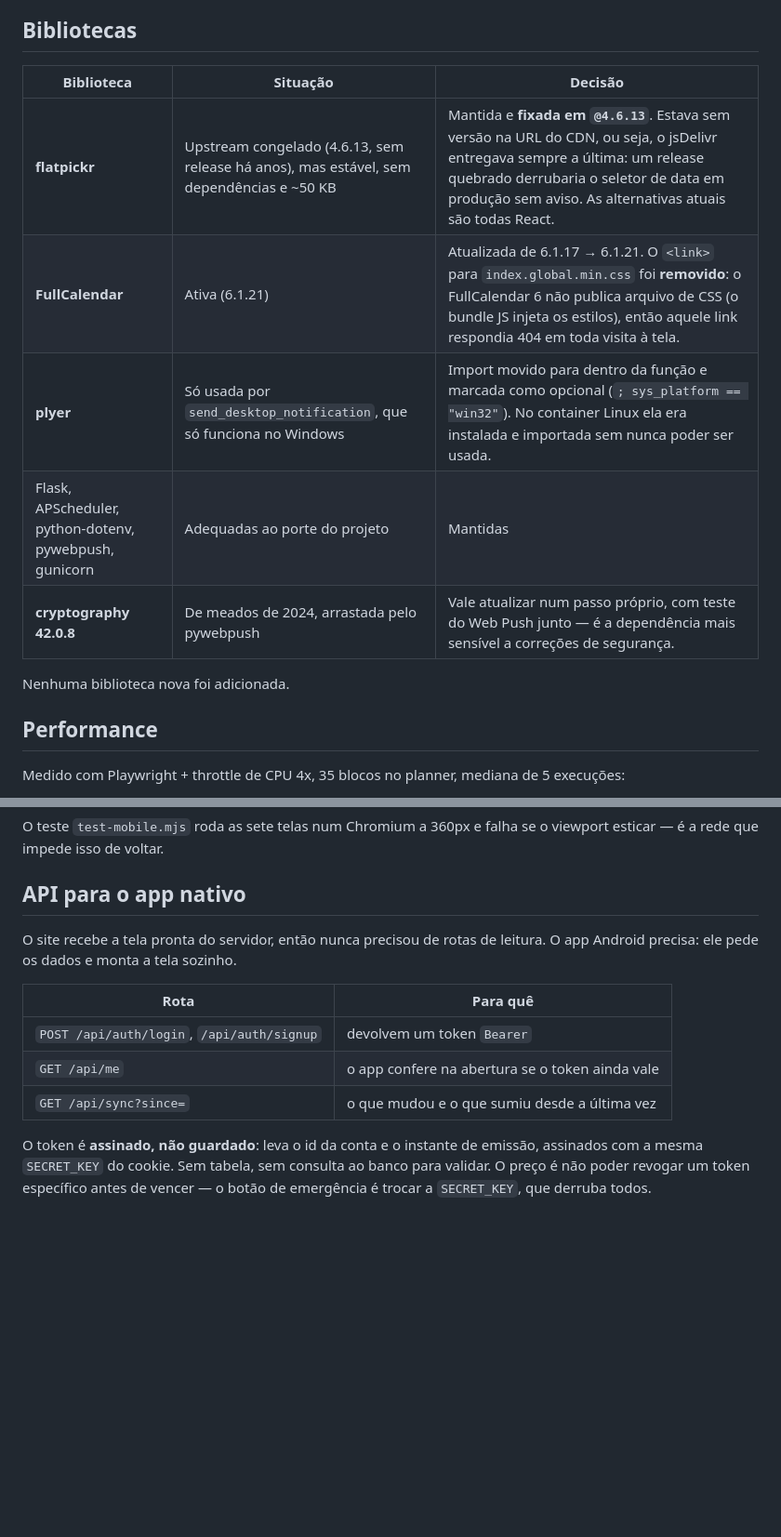
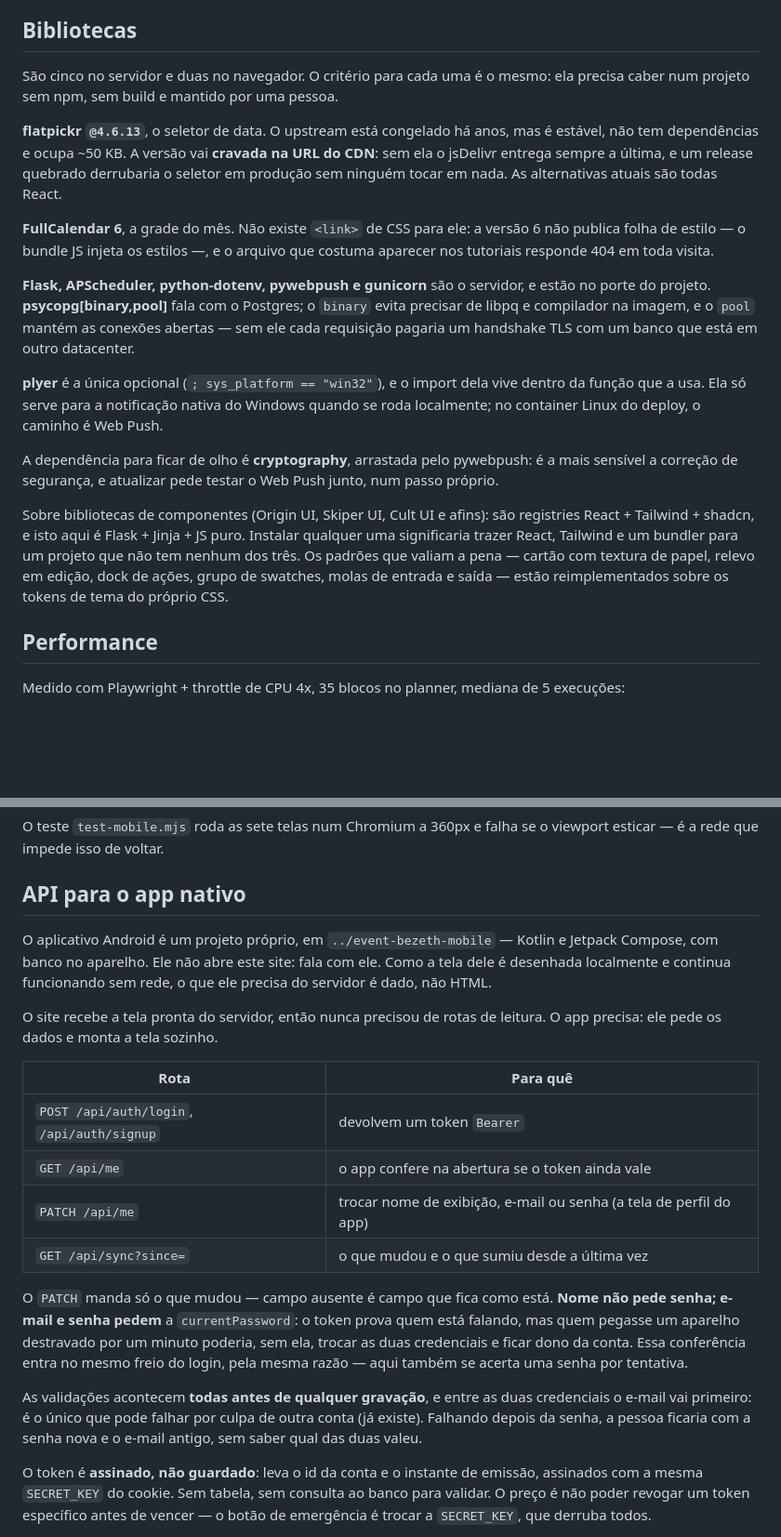
Before and after one commit to henriquemf/event-beazeth, a Markdown page: README.md, 2 parts joined by grey strips. Shown at 93% size. Drawn GitHub-style; blank space fills up the shorter version.

```diff
--- a/README.md
+++ b/README.md
@@ -190,15 +206,39 @@ Uma duração não tem esse problema.
 
 ## Bibliotecas
 
-| Biblioteca | Situação | Decisão |
-| --- | --- | --- |
-| **flatpickr** | Upstream congelado (4.6.13, sem release há anos), mas estável, sem dependências e ~50 KB | Mantida e **fixada em `@4.6.13`**. Estava sem versão na URL do CDN, ou seja, o jsDelivr entregava sempre a última: um release quebrado derrubaria o seletor de data em produção sem aviso. As alternativas atuais são todas React. |
-| **FullCalendar** | Ativa (6.1.21) | Atualizada de 6.1.17 → 6.1.21. O `<link>` para `index.global.min.css` foi **removido**: o FullCalendar 6 não publica arquivo de CSS (o bundle JS injeta os estilos), então aquele link respondia 404 em toda visita à tela. |
-| **plyer** | Só usada por `send_desktop_notification`, que só funciona no Windows | Import movido para dentro da função e marcada como opcional (`; sys_platform == "win32"`). No container Linux ela era instalada e importada sem nunca poder ser usada. |
-| Flask, APScheduler, python-dotenv, pywebpush, gunicorn | Adequadas ao porte do projeto | Mantidas |
-| **cryptography 42.0.8** | De meados de 2024, arrastada pelo pywebpush | Vale atualizar num passo próprio, com teste do Web Push junto — é a dependência mais sensível a correções de segurança. |
+São cinco no servidor e duas no navegador. O critério para cada uma é o mesmo:
+ela precisa caber num projeto sem npm, sem build e mantido por uma pessoa.
 
-Nenhuma biblioteca nova foi adicionada.
+**flatpickr `@4.6.13`**, o seletor de data. O upstream está congelado há anos,
+mas é estável, não tem dependências e ocupa ~50 KB. A versão vai **cravada na
+URL do CDN**: sem ela o jsDelivr entrega sempre a última, e um release quebrado
+derrubaria o seletor em produção sem ninguém tocar em nada. As alternativas
+atuais são todas React.
+
+**FullCalendar 6**, a grade do mês. Não existe `<link>` de CSS para ele: a
+versão 6 não publica folha de estilo — o bundle JS injeta os estilos —, e o
+arquivo que costuma aparecer nos tutoriais responde 404 em toda visita.
+
+**Flask, APScheduler, python-dotenv, pywebpush e gunicorn** são o servidor, e
+estão no porte do projeto. **psycopg[binary,pool]** fala com o Postgres; o
+`binary` evita precisar de libpq e compilador na imagem, e o `pool` mantém as
+conexões abertas — sem ele cada requisição pagaria um handshake TLS com um banco
+que está em outro datacenter.
+
+**plyer** é a única opcional (`; sys_platform == "win32"`), e o import dela vive
+dentro da função que a usa. Ela só serve para a notificação nativa do Windows
+quando se roda localmente; no container Linux do deploy, o caminho é Web Push.
+
+A dependência para ficar de olho é **cryptography**, arrastada pelo pywebpush: é
+a mais sensível a correção de segurança, e atualizar pede testar o Web Push
+junto, num passo próprio.
+
+Sobre bibliotecas de componentes (Origin UI, Skiper UI, Cult UI e afins): são
+registries React + Tailwind + shadcn, e isto aqui é Flask + Jinja + JS puro.
+Instalar qualquer uma significaria trazer React, Tailwind e um bundler para um
+projeto que não tem nenhum dos três. Os padrões que valiam a pena — cartão com
+textura de papel, relevo em edição, dock de ações, grupo de swatches, molas de
+entrada e saída — estão reimplementados sobre os tokens de tema do próprio CSS.
 
 ## Performance
 
@@ -644,14 +700,32 @@ viewport esticar — é a rede que impede isso de voltar.
 
 ## API para o app nativo
 
+O aplicativo Android é um projeto próprio, em `../event-bezeth-mobile` — Kotlin
+e Jetpack Compose, com banco no aparelho. Ele não abre este site: fala com ele.
+Como a tela dele é desenhada localmente e continua funcionando sem rede, o que
+ele precisa do servidor é dado, não HTML.
+
 O site recebe a tela pronta do servidor, então nunca precisou de rotas de
-leitura. O app Android precisa: ele pede os dados e monta a tela sozinho.
+leitura. O app precisa: ele pede os dados e monta a tela sozinho.
 
 | Rota | Para quê |
 | --- | --- |
 | `POST /api/auth/login`, `/api/auth/signup` | devolvem um token `Bearer` |
 | `GET /api/me` | o app confere na abertura se o token ainda vale |
+| `PATCH /api/me` | trocar nome de exibição, e-mail ou senha (a tela de perfil do app) |
 | `GET /api/sync?since=` | o que mudou e o que sumiu desde a última vez |
+
+O `PATCH` manda só o que mudou — campo ausente é campo que fica como está. **Nome
+não pede senha; e-mail e senha pedem** a `currentPassword`: o token prova quem
+está falando, mas quem pegasse um aparelho destravado por um minuto poderia,
+sem ela, trocar as duas credenciais e ficar dono da conta. Essa conferência
+entra no mesmo freio do login, pela mesma razão — aqui também se acerta uma
+senha por tentativa.
+
+As validações acontecem **todas antes de qualquer gravação**, e entre as duas
+credenciais o e-mail vai primeiro: é o único que pode falhar por culpa de outra
+conta (já existe). Falhando depois da senha, a pessoa ficaria com a senha nova e
+o e-mail antigo, sem saber qual das duas valeu.
 
 O token é **assinado, não guardado**: leva o id da conta e o instante de
 emissão, assinados com a mesma `SECRET_KEY` do cookie. Sem tabela, sem consulta
```
Also changed, not shown: other parts of README.md (+106 -61 lines).
